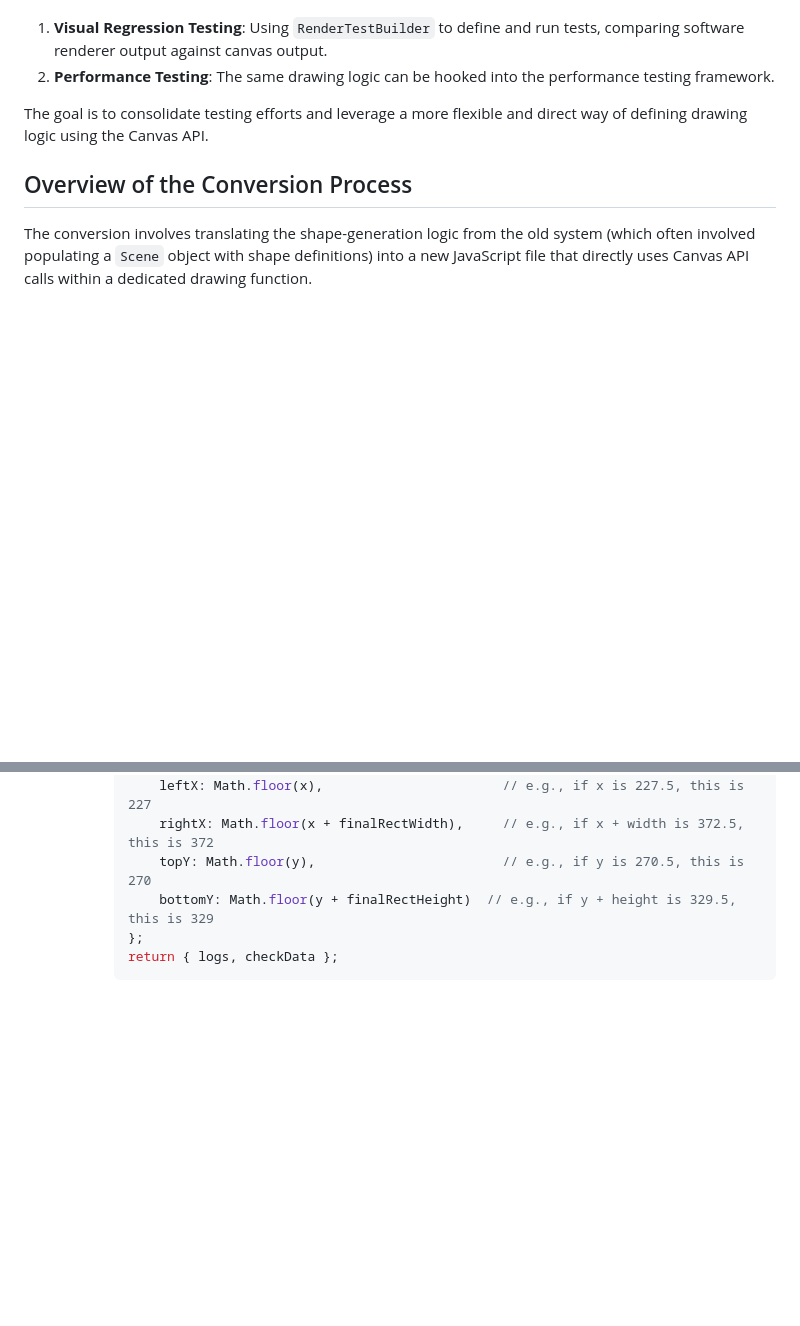
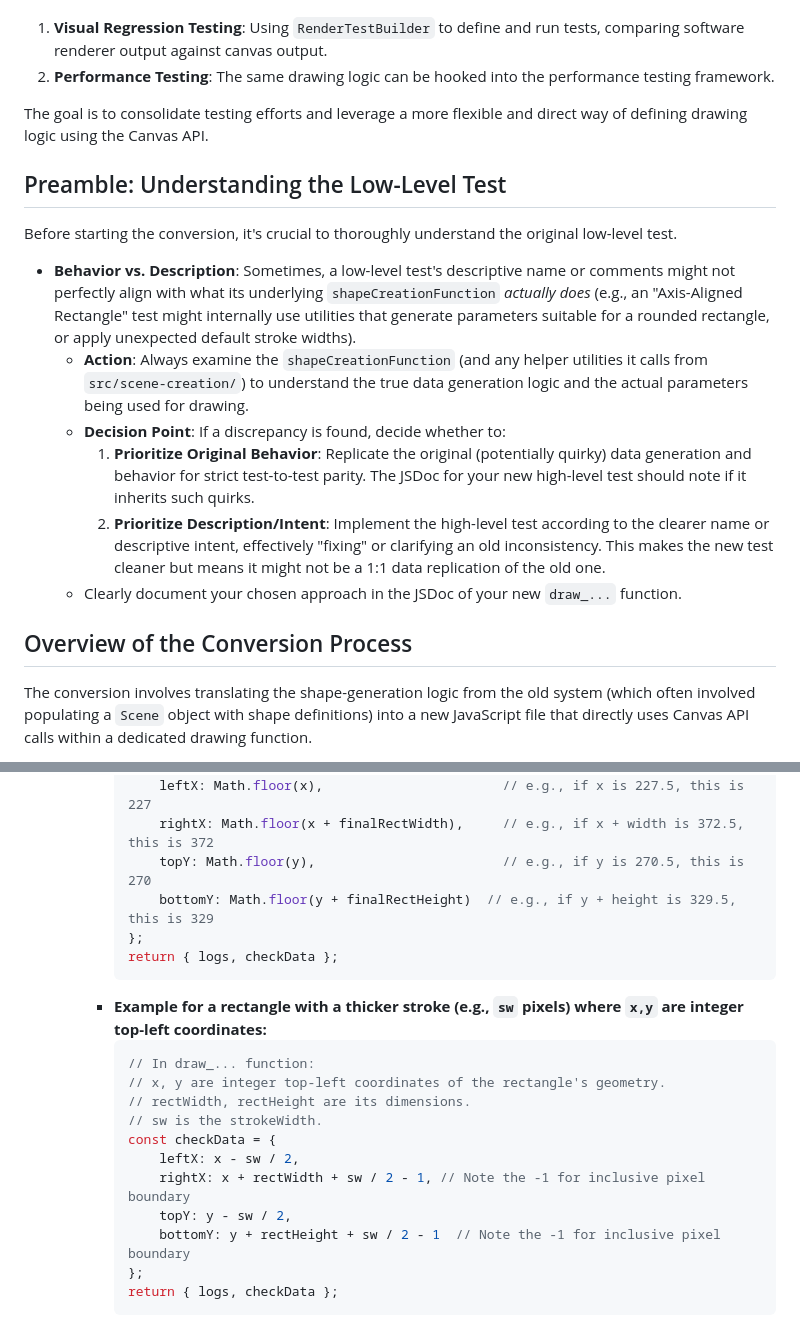
Before and after one commit to davidedc/Minimal-2D-Js-Software-Renderer, a Markdown page: CONVERTING_LOW_LEVEL_TESTS.md, 2 parts joined by grey strips. Drawn GitHub-style; blank space fills up the shorter version.

````diff
--- a/CONVERTING_LOW_LEVEL_TESTS.md
+++ b/CONVERTING_LOW_LEVEL_TESTS.md
@@ -5,6 +5,17 @@ This guide details the process of converting existing "low-level" rendering test
 2.  **Performance Testing**: The same drawing logic can be hooked into the performance testing framework.
 
 The goal is to consolidate testing efforts and leverage a more flexible and direct way of defining drawing logic using the Canvas API.
+
+## Preamble: Understanding the Low-Level Test
+
+Before starting the conversion, it's crucial to thoroughly understand the original low-level test.
+
+*   **Behavior vs. Description**: Sometimes, a low-level test's descriptive name or comments might not perfectly align with what its underlying `shapeCreationFunction` *actually does* (e.g., an "Axis-Aligned Rectangle" test might internally use utilities that generate parameters suitable for a rounded rectangle, or apply unexpected default stroke widths).
+    *   **Action**: Always examine the `shapeCreationFunction` (and any helper utilities it calls from `src/scene-creation/`) to understand the true data generation logic and the actual parameters being used for drawing.
+    *   **Decision Point**: If a discrepancy is found, decide whether to:
+        1.  **Prioritize Original Behavior**: Replicate the original (potentially quirky) data generation and behavior for strict test-to-test parity. The JSDoc for your new high-level test should note if it inherits such quirks.
+        2.  **Prioritize Description/Intent**: Implement the high-level test according to the clearer name or descriptive intent, effectively "fixing" or clarifying an old inconsistency. This makes the new test cleaner but means it might not be a 1:1 data replication of the old one.
+    *   Clearly document your chosen approach in the JSDoc of your new `draw_...` function.
 
 ## Overview of the Conversion Process
 
@@ -255,6 +271,20 @@ This is the core of the conversion. You'll translate the logic from the old `sha
                 rightX: Math.floor(x + finalRectWidth),     // e.g., if x + width is 372.5, this is 372
                 topY: Math.floor(y),                        // e.g., if y is 270.5, this is 270
                 bottomY: Math.floor(y + finalRectHeight)  // e.g., if y + height is 329.5, this is 329
+            };
+            return { logs, checkData };
+            ```
+        *   **Example for a rectangle with a thicker stroke (e.g., `sw` pixels) where `x,y` are integer top-left coordinates:**
+            ```javascript
+            // In draw_... function:
+            // x, y are integer top-left coordinates of the rectangle's geometry.
+            // rectWidth, rectHeight are its dimensions.
+            // sw is the strokeWidth.
+            const checkData = {
+                leftX: x - sw / 2,
+                rightX: x + rectWidth + sw / 2 - 1, // Note the -1 for inclusive pixel boundary
+                topY: y - sw / 2,
+                bottomY: y + rectHeight + sw / 2 - 1  // Note the -1 for inclusive pixel boundary
             };
             return { logs, checkData };
             ```
````
Also changed, not shown: other parts of CONVERTING_LOW_LEVEL_TESTS.md (+7 -2 lines).
